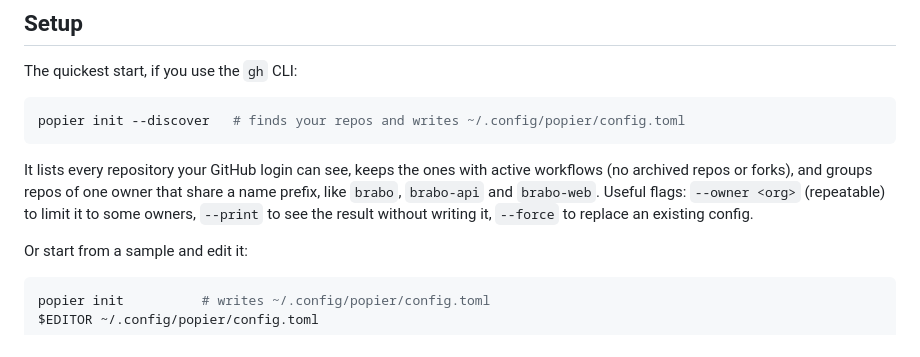
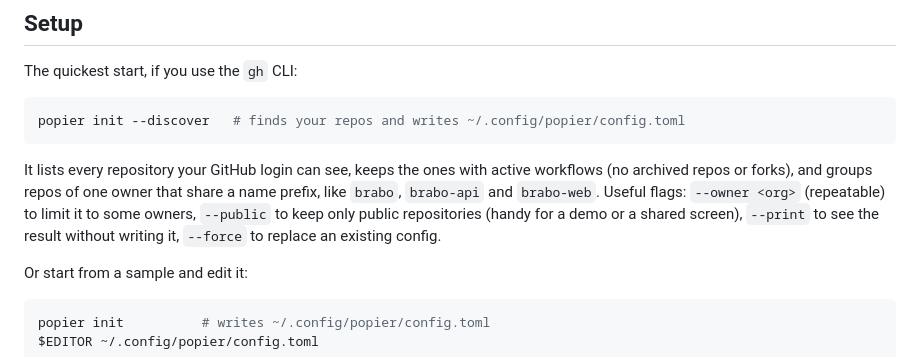
Before and after one commit to viralabs-dev/popier, a Markdown page: README.md, the part around the change. Rendered like a GitHub page.

```diff
--- a/README.md
+++ b/README.md
@@ -97,7 +97,8 @@ popier init --discover   # finds your repos and writes ~/.config/popier/config.t
 It lists every repository your GitHub login can see, keeps the ones with active
 workflows (no archived repos or forks), and groups repos of one owner that share
 a name prefix, like `brabo`, `brabo-api` and `brabo-web`. Useful flags:
-`--owner <org>` (repeatable) to limit it to some owners, `--print` to see the
+`--owner <org>` (repeatable) to limit it to some owners, `--public` to keep
+only public repositories (handy for a demo or a shared screen), `--print` to see the
 result without writing it, `--force` to replace an existing config.
 
 Or start from a sample and edit it:
```
Also changed, not shown: docs/assets/demo-setup.gif (added), 16 other files.
